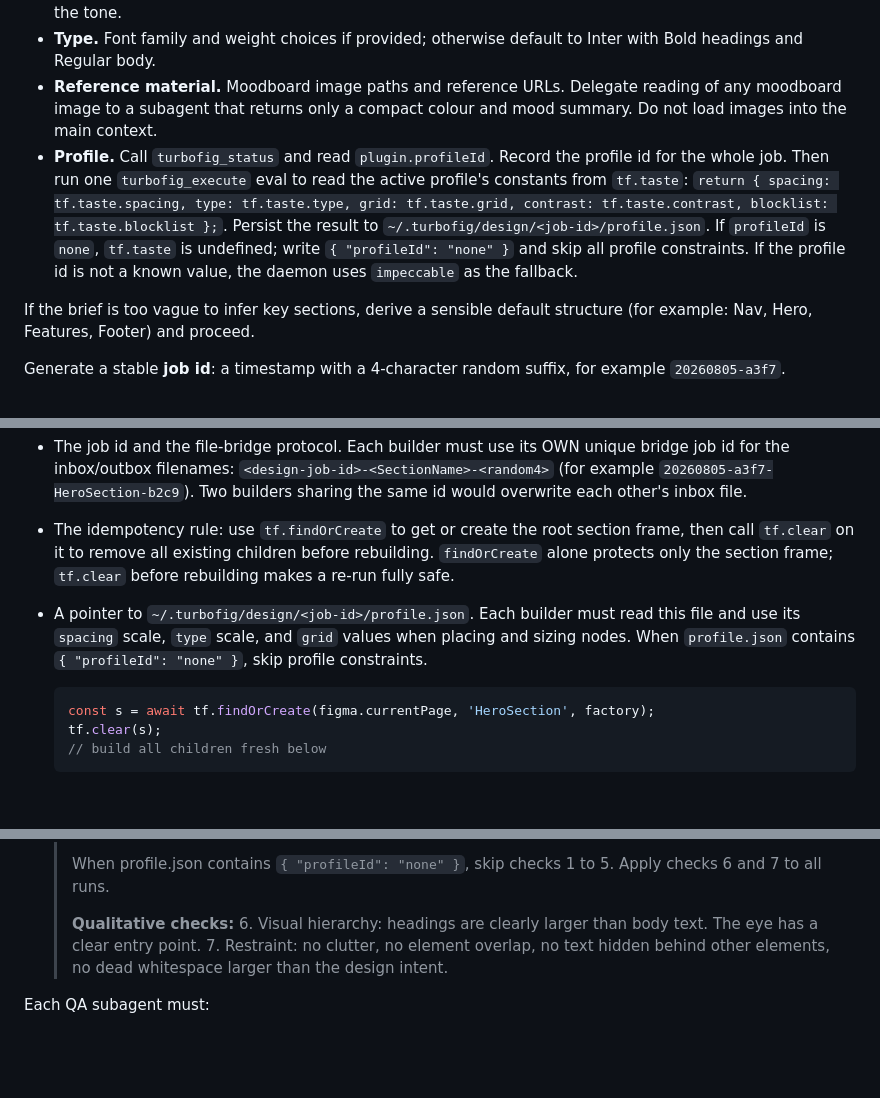
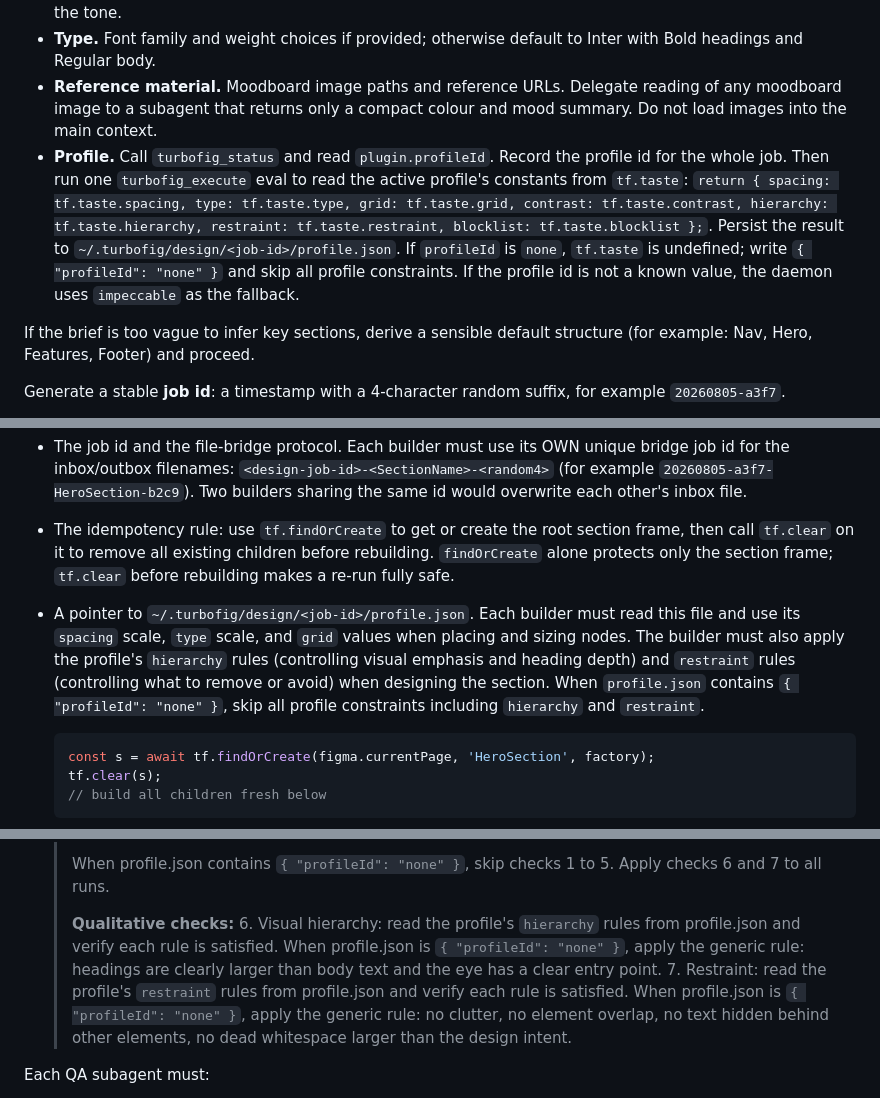
Before and after one commit to LukeHawkins/turbofig, a Markdown page: .claude/commands/design.md, 3 parts joined by grey strips. Rendered like a GitHub page; blank space fills up the shorter version.

Commit message:
Feed profile hierarchy and restraint rules to the design workers

````diff
--- a/.claude/commands/design.md
+++ b/.claude/commands/design.md
@@ -18,7 +18,7 @@ Parse `$ARGUMENTS` and extract:
 - **Palette.** Hex values if provided; otherwise derive a 4-colour palette (brand, accent, surface, text) from the tone.
 - **Type.** Font family and weight choices if provided; otherwise default to Inter with Bold headings and Regular body.
 - **Reference material.** Moodboard image paths and reference URLs. Delegate reading of any moodboard image to a subagent that returns only a compact colour and mood summary. Do not load images into the main context.
-- **Profile.** Call `turbofig_status` and read `plugin.profileId`. Record the profile id for the whole job. Then run one `turbofig_execute` eval to read the active profile's constants from `tf.taste`: `return { spacing: tf.taste.spacing, type: tf.taste.type, grid: tf.taste.grid, contrast: tf.taste.contrast, blocklist: tf.taste.blocklist };`. Persist the result to `~/.turbofig/design/<job-id>/profile.json`. If `profileId` is `none`, `tf.taste` is undefined; write `{ "profileId": "none" }` and skip all profile constraints. If the profile id is not a known value, the daemon uses `impeccable` as the fallback.
+- **Profile.** Call `turbofig_status` and read `plugin.profileId`. Record the profile id for the whole job. Then run one `turbofig_execute` eval to read the active profile's constants from `tf.taste`: `return { spacing: tf.taste.spacing, type: tf.taste.type, grid: tf.taste.grid, contrast: tf.taste.contrast, hierarchy: tf.taste.hierarchy, restraint: tf.taste.restraint, blocklist: tf.taste.blocklist };`. Persist the result to `~/.turbofig/design/<job-id>/profile.json`. If `profileId` is `none`, `tf.taste` is undefined; write `{ "profileId": "none" }` and skip all profile constraints. If the profile id is not a known value, the daemon uses `impeccable` as the fallback.
 
 If the brief is too vague to infer key sections, derive a sensible default structure (for example: Nav, Hero, Features, Footer) and proceed.
 
@@ -56,7 +56,7 @@ Give each builder subagent ONLY:
 - A pointer to `helpers/tf-api.md`. Do not paste the file; pass the path.
 - The job id and the file-bridge protocol. Each builder must use its OWN unique bridge job id for the inbox/outbox filenames: `<design-job-id>-<SectionName>-<random4>` (for example `20260805-a3f7-HeroSection-b2c9`). Two builders sharing the same id would overwrite each other's inbox file.
 - The idempotency rule: use `tf.findOrCreate` to get or create the root section frame, then call `tf.clear` on it to remove all existing children before rebuilding. `findOrCreate` alone protects only the section frame; `tf.clear` before rebuilding makes a re-run fully safe.
-- A pointer to `~/.turbofig/design/<job-id>/profile.json`. Each builder must read this file and use its `spacing` scale, `type` scale, and `grid` values when placing and sizing nodes. When `profile.json` contains `{ "profileId": "none" }`, skip profile constraints.
+- A pointer to `~/.turbofig/design/<job-id>/profile.json`. Each builder must read this file and use its `spacing` scale, `type` scale, and `grid` values when placing and sizing nodes. The builder must also apply the profile's `hierarchy` rules (controlling visual emphasis and heading depth) and `restraint` rules (controlling what to remove or avoid) when designing the section. When `profile.json` contains `{ "profileId": "none" }`, skip all profile constraints including `hierarchy` and `restraint`.
 
   ```js
   const s = await tf.findOrCreate(figma.currentPage, 'HeroSection', factory);
@@ -123,8 +123,8 @@ Dispatch a QA subagent for each target. Give each QA subagent ONLY:
   > When profile.json contains `{ "profileId": "none" }`, skip checks 1 to 5. Apply checks 6 and 7 to all runs.
   >
   > **Qualitative checks:**
-  > 6. Visual hierarchy: headings are clearly larger than body text. The eye has a clear entry point.
-  > 7. Restraint: no clutter, no element overlap, no text hidden behind other elements, no dead whitespace larger than the design intent.
+  > 6. Visual hierarchy: read the profile's `hierarchy` rules from profile.json and verify each rule is satisfied. When profile.json is `{ "profileId": "none" }`, apply the generic rule: headings are clearly larger than body text and the eye has a clear entry point.
+  > 7. Restraint: read the profile's `restraint` rules from profile.json and verify each rule is satisfied. When profile.json is `{ "profileId": "none" }`, apply the generic rule: no clutter, no element overlap, no text hidden behind other elements, no dead whitespace larger than the design intent.
 
 Each QA subagent must:
 
````
